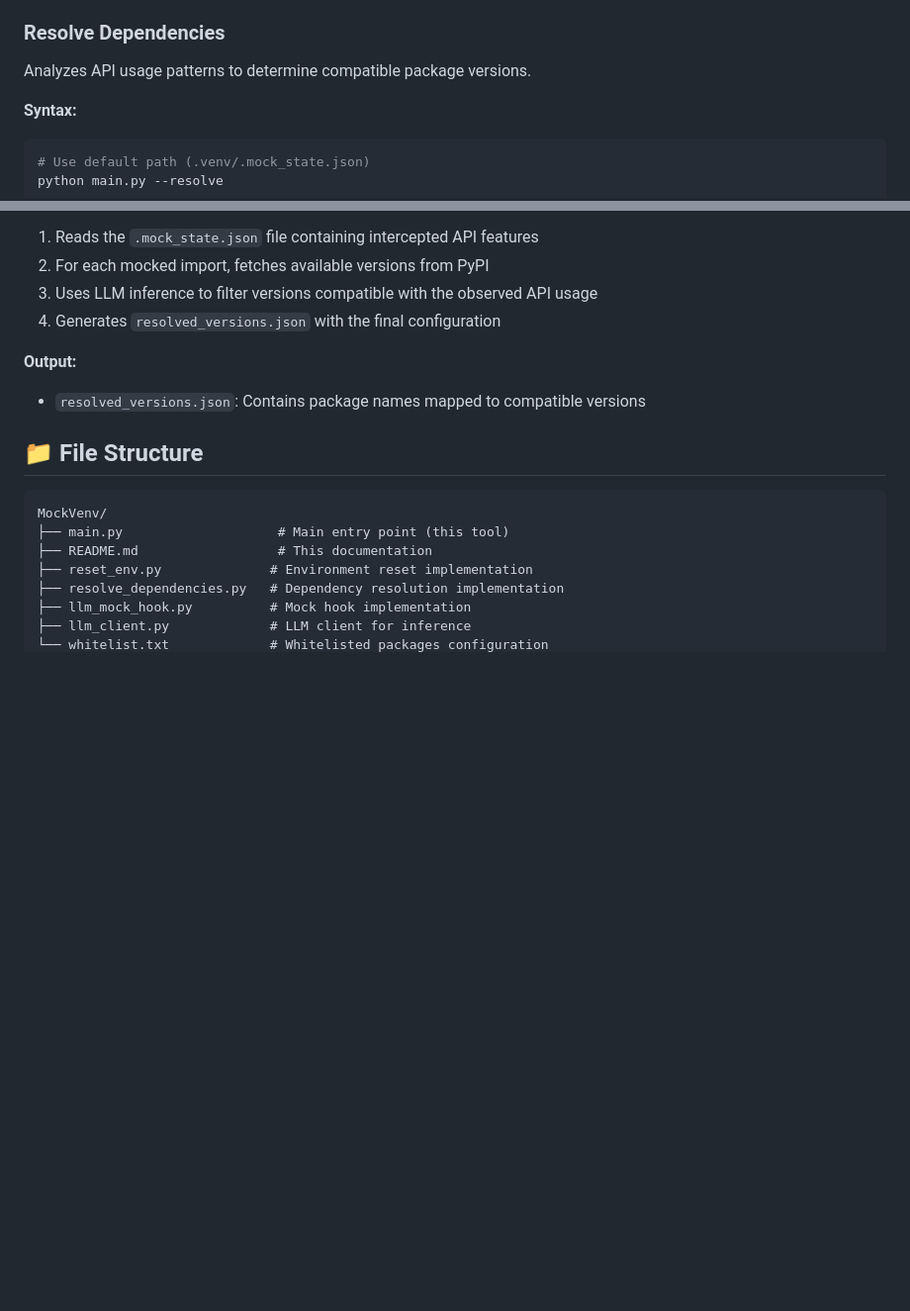
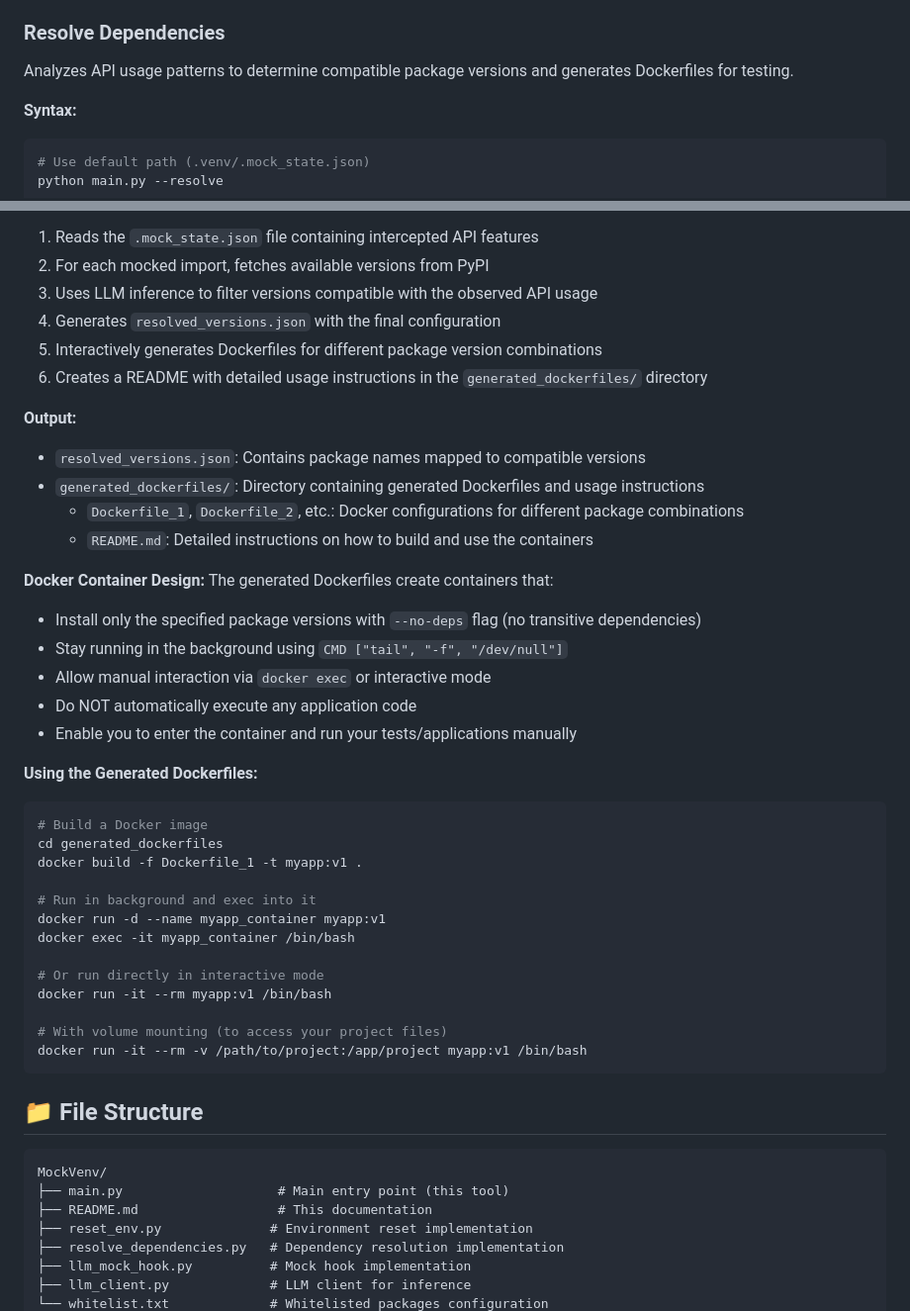
Before and after one commit to PurCL/LLMMockSystem, a Markdown page: MockVenv/README.md, 2 parts joined by grey strips. Shown at 99% size. Drawn GitHub-style; blank space fills up the shorter version.

````diff
--- a/MockVenv/README.md
+++ b/MockVenv/README.md
@@ -77,7 +77,7 @@ python main.py --reset <path_to_requirements.txt>
 
 ### Resolve Dependencies
 
-Analyzes API usage patterns to determine compatible package versions.
+Analyzes API usage patterns to determine compatible package versions and generates Dockerfiles for testing.
 
 **Syntax:**
 ```bash
@@ -93,9 +93,39 @@ python main.py --resolve /path/to/.mock_state.json
 2. For each mocked import, fetches available versions from PyPI
 3. Uses LLM inference to filter versions compatible with the observed API usage
 4. Generates `resolved_versions.json` with the final configuration
+5. Interactively generates Dockerfiles for different package version combinations
+6. Creates a README with detailed usage instructions in the `generated_dockerfiles/` directory
 
 **Output:**
 - `resolved_versions.json`: Contains package names mapped to compatible versions
+- `generated_dockerfiles/`: Directory containing generated Dockerfiles and usage instructions
+  - `Dockerfile_1`, `Dockerfile_2`, etc.: Docker configurations for different package combinations
+  - `README.md`: Detailed instructions on how to build and use the containers
+
+**Docker Container Design:**
+The generated Dockerfiles create containers that:
+- Install only the specified package versions with `--no-deps` flag (no transitive dependencies)
+- Stay running in the background using `CMD ["tail", "-f", "/dev/null"]`
+- Allow manual interaction via `docker exec` or interactive mode
+- Do NOT automatically execute any application code
+- Enable you to enter the container and run your tests/applications manually
+
+**Using the Generated Dockerfiles:**
+```bash
+# Build a Docker image
+cd generated_dockerfiles
+docker build -f Dockerfile_1 -t myapp:v1 .
+
+# Run in background and exec into it
+docker run -d --name myapp_container myapp:v1
+docker exec -it myapp_container /bin/bash
+
+# Or run directly in interactive mode
+docker run -it --rm myapp:v1 /bin/bash
+
+# With volume mounting (to access your project files)
+docker run -it --rm -v /path/to/project:/app/project myapp:v1 /bin/bash
+```
 
 ## 📁 File Structure
 
````
